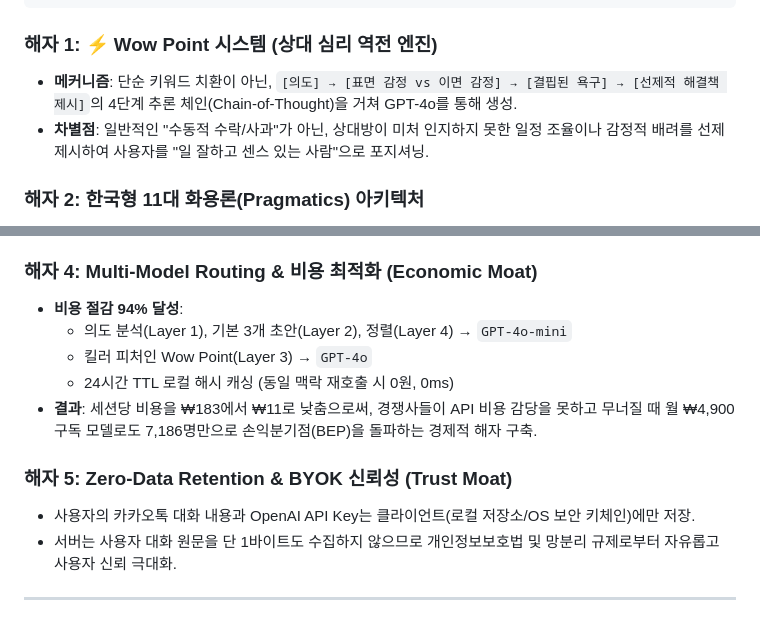
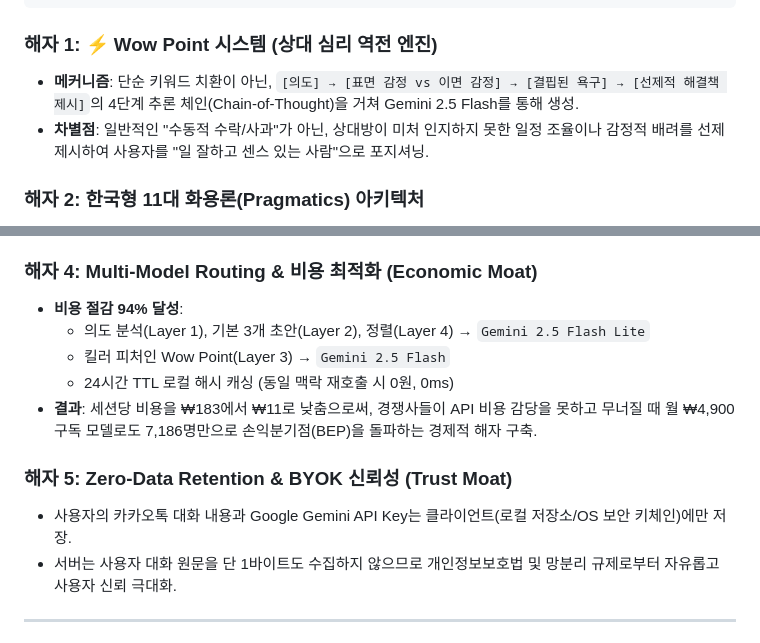
Before and after one commit to 489156/WsIr, a Markdown page: PROJECT_IDENTITY_AND_STRATEGY.md, 2 parts joined by grey strips. Rendered like a GitHub page.

````diff
--- a/PROJECT_IDENTITY_AND_STRATEGY.md
+++ b/PROJECT_IDENTITY_AND_STRATEGY.md
@@ -101,7 +101,7 @@
 ```
 
 ### 해자 1: ⚡ Wow Point 시스템 (상대 심리 역전 엔진)
-* **메커니즘**: 단순 키워드 치환이 아닌, `[의도] → [표면 감정 vs 이면 감정] → [결핍된 욕구] → [선제적 해결책 제시]`의 4단계 추론 체인(Chain-of-Thought)을 거쳐 GPT-4o를 통해 생성.
+* **메커니즘**: 단순 키워드 치환이 아닌, `[의도] → [표면 감정 vs 이면 감정] → [결핍된 욕구] → [선제적 해결책 제시]`의 4단계 추론 체인(Chain-of-Thought)을 거쳐 Gemini 2.5 Flash를 통해 생성.
 * **차별점**: 일반적인 "수동적 수락/사과"가 아닌, 상대방이 미처 인지하지 못한 일정 조율이나 감정적 배려를 선제 제시하여 사용자를 "일 잘하고 센스 있는 사람"으로 포지셔닝.
 
 ### 해자 2: 한국형 11대 화용론(Pragmatics) 아키텍처
@@ -116,13 +116,13 @@
 
 ### 해자 4: Multi-Model Routing & 비용 최적화 (Economic Moat)
 * **비용 절감 94% 달성**:
-  * 의도 분석(Layer 1), 기본 3개 초안(Layer 2), 정렬(Layer 4) → `GPT-4o-mini`
-  * 킬러 피처인 Wow Point(Layer 3) → `GPT-4o`
+  * 의도 분석(Layer 1), 기본 3개 초안(Layer 2), 정렬(Layer 4) → `Gemini 2.5 Flash Lite`
+  * 킬러 피처인 Wow Point(Layer 3) → `Gemini 2.5 Flash`
   * 24시간 TTL 로컬 해시 캐싱 (동일 맥락 재호출 시 0원, 0ms)
 * **결과**: 세션당 비용을 ₩183에서 ₩11로 낮춤으로써, 경쟁사들이 API 비용 감당을 못하고 무너질 때 월 ₩4,900 구독 모델로도 7,186명만으로 손익분기점(BEP)을 돌파하는 경제적 해자 구축.
 
 ### 해자 5: Zero-Data Retention & BYOK 신뢰성 (Trust Moat)
-* 사용자의 카카오톡 대화 내용과 OpenAI API Key는 클라이언트(로컬 저장소/OS 보안 키체인)에만 저장.
+* 사용자의 카카오톡 대화 내용과 Google Gemini API Key는 클라이언트(로컬 저장소/OS 보안 키체인)에만 저장.
 * 서버는 사용자 대화 원문을 단 1바이트도 수집하지 않으므로 개인정보보호법 및 망분리 규제로부터 자유롭고 사용자 신뢰 극대화.
 
 ---
````
Also changed, not shown: README.md (+3 -3 lines).
